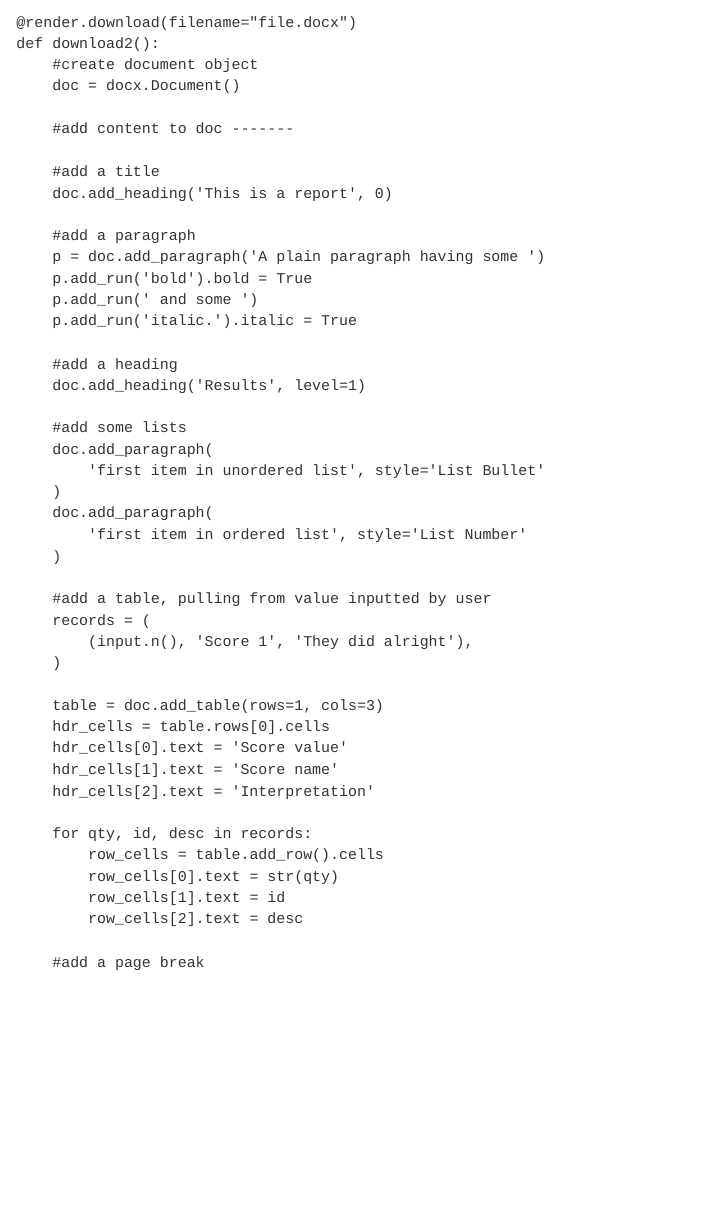
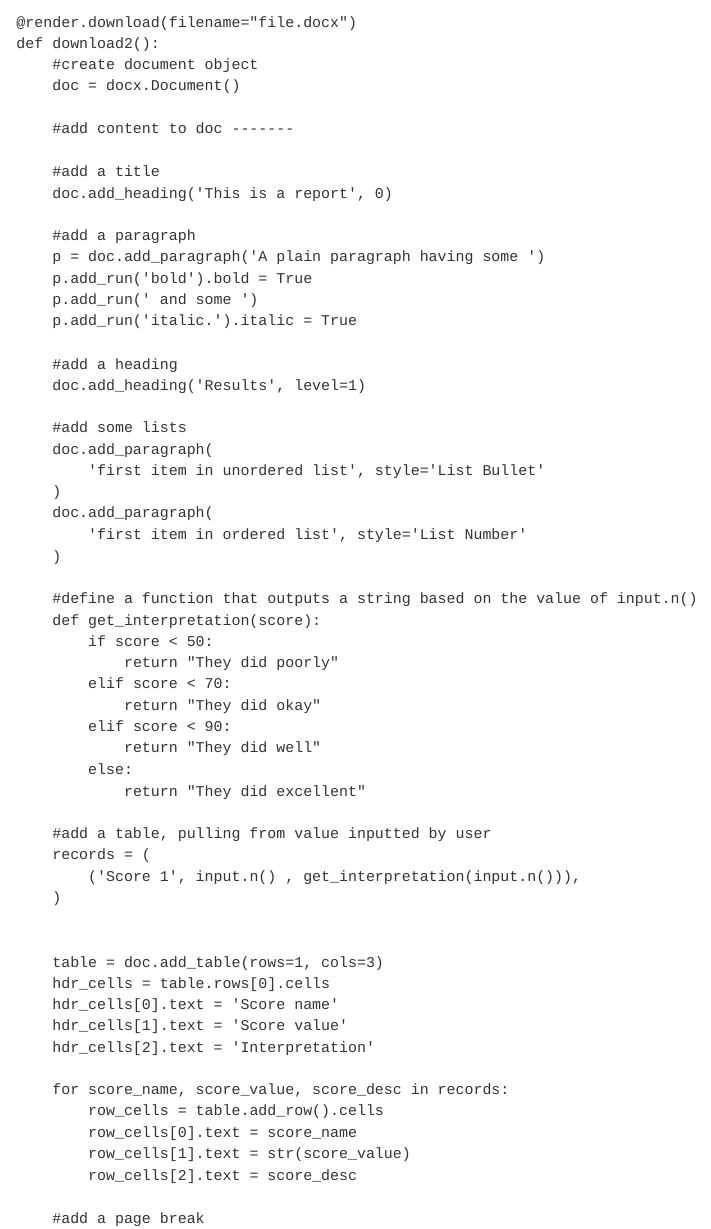
Before and after one commit to lindsayevanslee/lindsay-codes, a Quarto document (posts/shinylive/index.qmd): the page in a window 1100 px wide, from 650 px down. Rendered offline with R 4.5, knitr and Pandoc in place of Quarto, with nearby package versions; menus at the side of the page are left out.

Commit message:
Update app to dynamically interpret score

```diff
--- a/posts/shinylive/index.qmd
+++ b/posts/shinylive/index.qmd
@@ -72,22 +72,34 @@ def server(input, output, session):
             'first item in ordered list', style='List Number'
         )
 
+        #define a function that outputs a string based on the value of input.n()
+        def get_interpretation(score):
+            if score < 50:
+                return "They did poorly"
+            elif score < 70:
+                return "They did okay"
+            elif score < 90:
+                return "They did well"
+            else:
+                return "They did excellent"
+
         #add a table, pulling from value inputted by user
         records = (
-            (input.n(), 'Score 1', 'They did alright'),
+            ('Score 1', input.n() , get_interpretation(input.n())),
         )
+
 
         table = doc.add_table(rows=1, cols=3)
         hdr_cells = table.rows[0].cells
-        hdr_cells[0].text = 'Score value'
-        hdr_cells[1].text = 'Score name'
+        hdr_cells[0].text = 'Score name'
+        hdr_cells[1].text = 'Score value'
         hdr_cells[2].text = 'Interpretation'
 
-        for qty, id, desc in records:
+        for score_name, score_value, score_desc in records:
             row_cells = table.add_row().cells
-            row_cells[0].text = str(qty)
-            row_cells[1].text = id
-            row_cells[2].text = desc
+            row_cells[0].text = score_name
+            row_cells[1].text = str(score_value)
+            row_cells[2].text = score_desc
 
         #add a page break
         doc.add_page_break()
```
Also changed, not shown: posts/shinylive/index.qmd (1 more changed lines), 3 other files.
